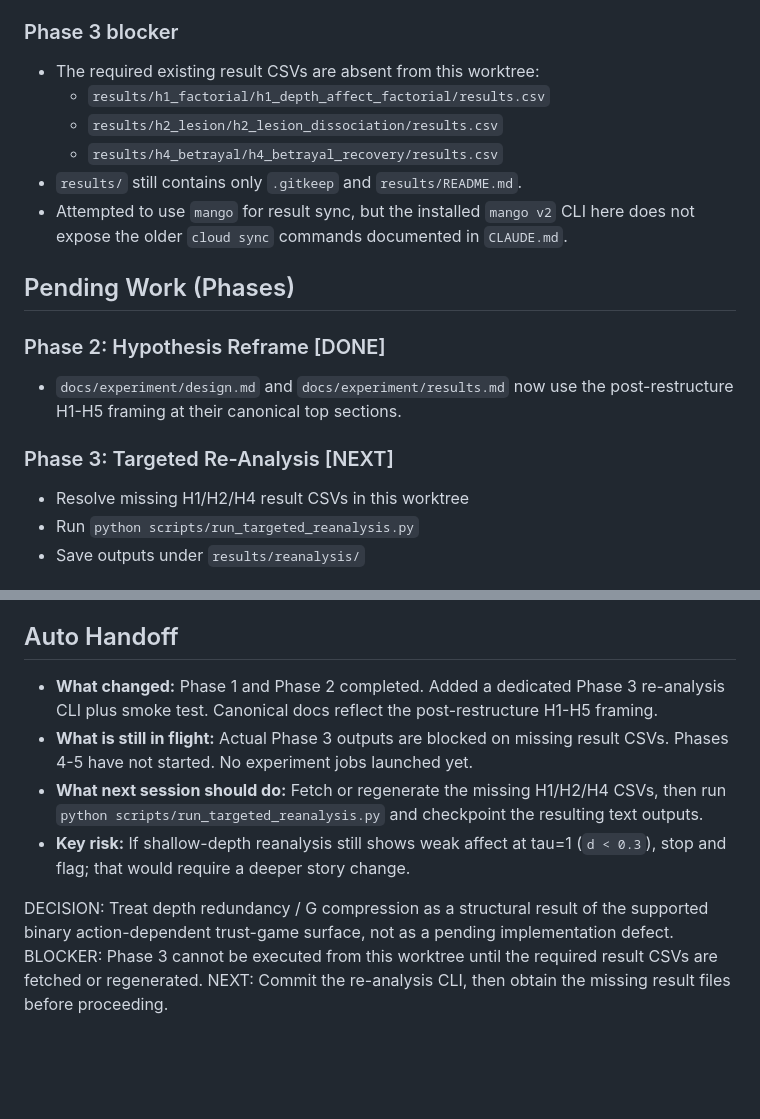
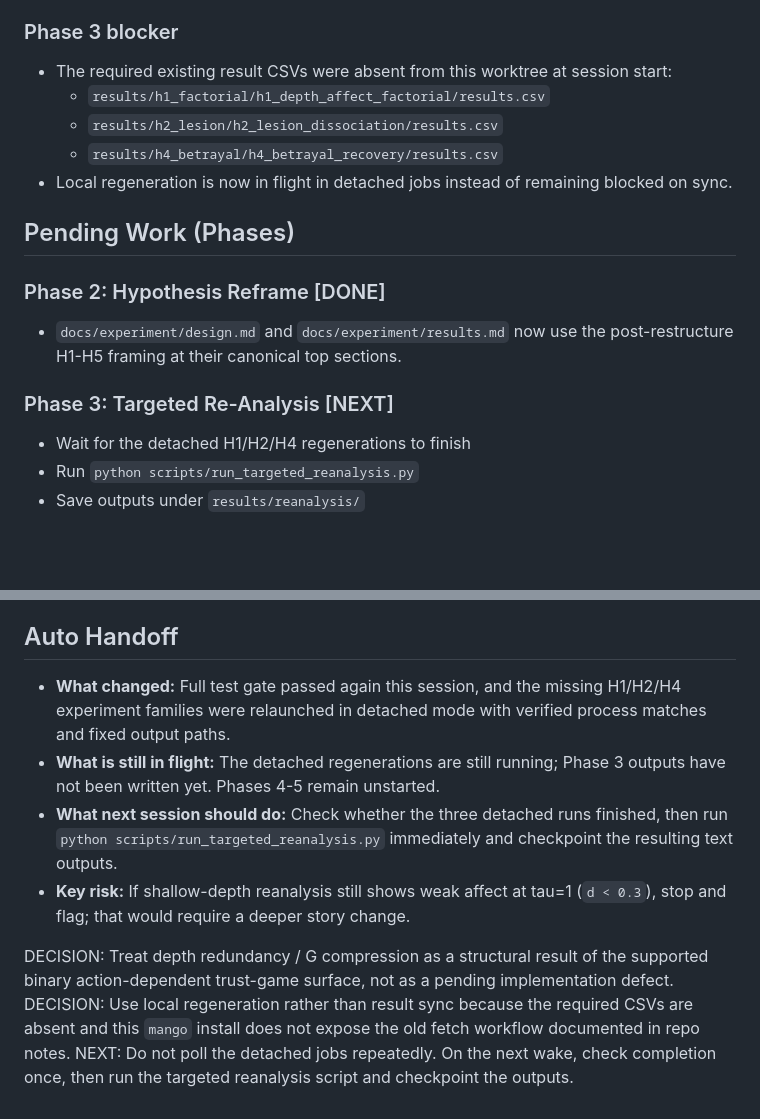
Before and after one commit to har5h1l/affect_aif, a Markdown page: conductor/STATE.md, 2 parts joined by grey strips. GitHub-like rendering; blank space fills up the shorter version.

```diff
--- a/conductor/STATE.md
+++ b/conductor/STATE.md
@@ -61,12 +84,11 @@ Post-restructure reframe. Action-dependent stance is the supported trust-game ar
   - Result: `6 passed, 1 warning`
 
 ### Phase 3 blocker
-- The required existing result CSVs are absent from this worktree:
+- The required existing result CSVs were absent from this worktree at session start:
   - `results/h1_factorial/h1_depth_affect_factorial/results.csv`
   - `results/h2_lesion/h2_lesion_dissociation/results.csv`
   - `results/h4_betrayal/h4_betrayal_recovery/results.csv`
-- `results/` still contains only `.gitkeep` and `results/README.md`.
-- Attempted to use `mango` for result sync, but the installed `mango v2` CLI here does not expose the older `cloud sync` commands documented in `CLAUDE.md`.
+- Local regeneration is now in flight in detached jobs instead of remaining blocked on sync.
 
 ## Pending Work (Phases)
 
@@ -74,7 +96,7 @@ Post-restructure reframe. Action-dependent stance is the supported trust-game ar
 - `docs/experiment/design.md` and `docs/experiment/results.md` now use the post-restructure H1-H5 framing at their canonical top sections.
 
 ### Phase 3: Targeted Re-Analysis [NEXT]
-- Resolve missing H1/H2/H4 result CSVs in this worktree
+- Wait for the detached H1/H2/H4 regenerations to finish
 - Run `python scripts/run_targeted_reanalysis.py`
 - Save outputs under `results/reanalysis/`
 
@@ -91,11 +113,11 @@ Post-restructure reframe. Action-dependent stance is the supported trust-game ar
 
 ## Auto Handoff
 
-- **What changed:** Phase 1 and Phase 2 completed. Added a dedicated Phase 3 re-analysis CLI plus smoke test. Canonical docs reflect the post-restructure H1-H5 framing.
-- **What is still in flight:** Actual Phase 3 outputs are blocked on missing result CSVs. Phases 4-5 have not started. No experiment jobs launched yet.
-- **What next session should do:** Fetch or regenerate the missing H1/H2/H4 CSVs, then run `python scripts/run_targeted_reanalysis.py` and checkpoint the resulting text outputs.
+- **What changed:** Full test gate passed again this session, and the missing H1/H2/H4 experiment families were relaunched in detached mode with verified process matches and fixed output paths.
+- **What is still in flight:** The detached regenerations are still running; Phase 3 outputs have not been written yet. Phases 4-5 remain unstarted.
+- **What next session should do:** Check whether the three detached runs finished, then run `python scripts/run_targeted_reanalysis.py` immediately and checkpoint the resulting text outputs.
 - **Key risk:** If shallow-depth reanalysis still shows weak affect at tau=1 (`d < 0.3`), stop and flag; that would require a deeper story change.
 
 DECISION: Treat depth redundancy / G compression as a structural result of the supported binary action-dependent trust-game surface, not as a pending implementation defect.
-BLOCKER: Phase 3 cannot be executed from this worktree until the required result CSVs are fetched or regenerated.
-NEXT: Commit the re-analysis CLI, then obtain the missing result files before proceeding.
+DECISION: Use local regeneration rather than result sync because the required CSVs are absent and this `mango` install does not expose the old fetch workflow documented in repo notes.
+NEXT: Do not poll the detached jobs repeatedly. On the next wake, check completion once, then run the targeted reanalysis script and checkpoint the outputs.
```
Also changed, not shown: other parts of conductor/STATE.md (+28 -5 lines).
